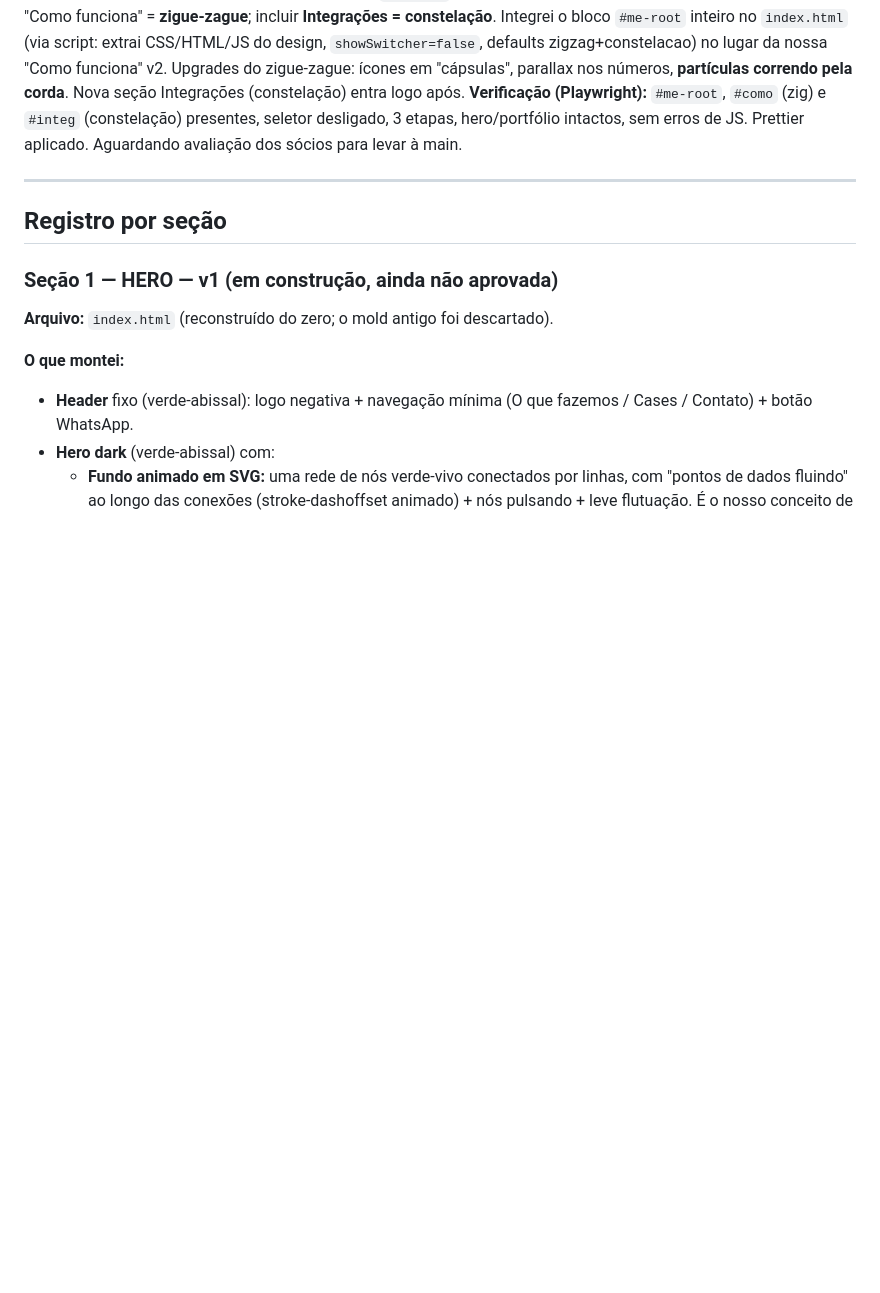
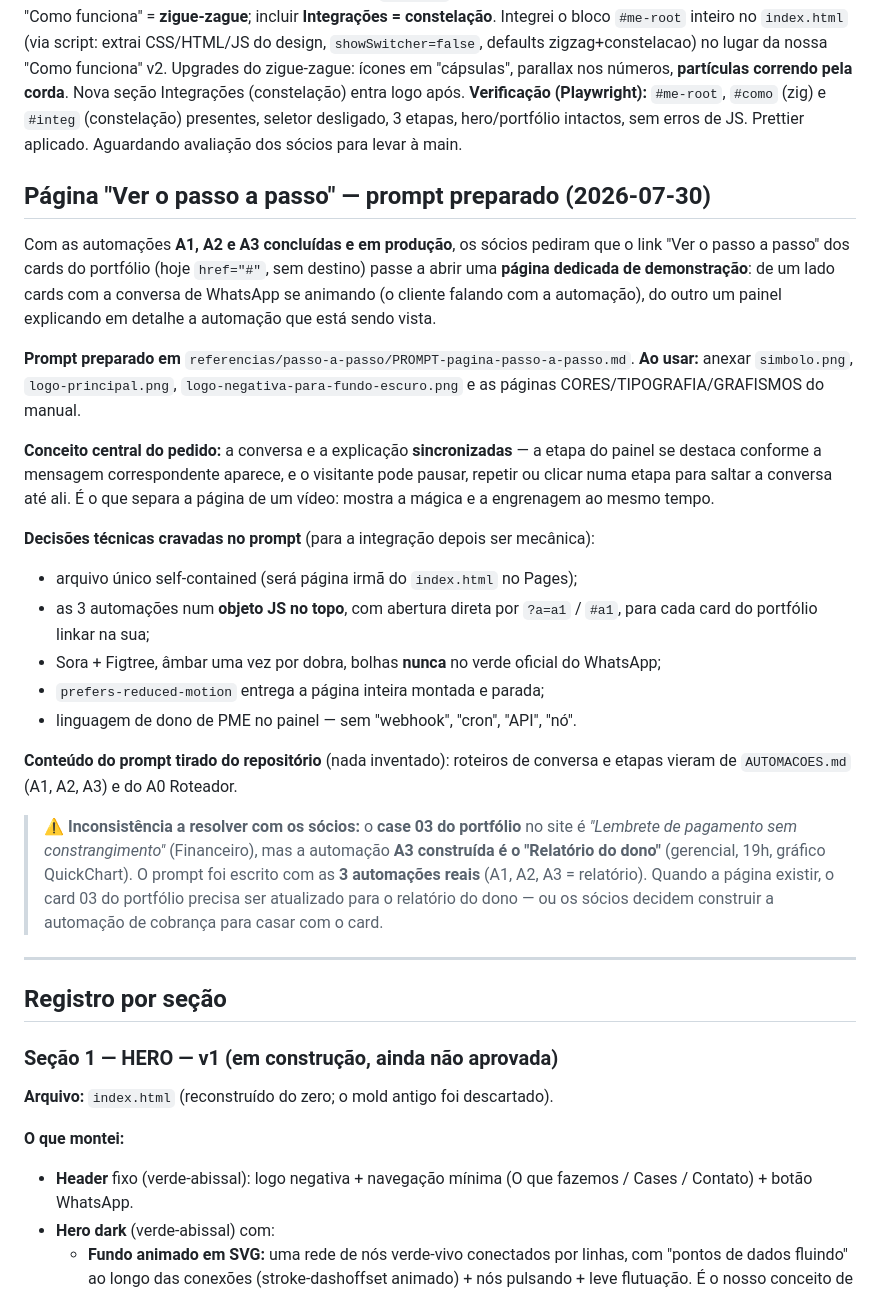
Before and after one commit to oleodias/automation_startup, a Markdown page: landingPage/PROCESSO.md, the part around the change. Drawn GitHub-style; blank space fills up the shorter version.

Commit message:
Prepara o prompt do Claude Design para a pagina Ver o passo a passo
Com A1, A2 e A3 concluidas, os socios pediram a pagina de demonstracao
que o link dos cards do portfolio deve abrir: conversa de WhatsApp se
animando de um lado, painel explicando a automacao do outro.

O prompt segue o formato ja usado nos anteriores (papel, contexto da
marca, conceito, conteudo real, restricoes, sistema de design, o que
evitar, entregaveis) e acrescenta uma checklist de aceite.

Conteudo tirado do repositorio, nada inventado: roteiros de conversa e
etapas de explicacao vieram de AUTOMACOES.md (A1, A2, A3 e o roteador).
Decisoes tecnicas ja cravadas para a integracao depois ser mecanica:
arquivo unico self-contained, as 3 automacoes num objeto JS no topo,
abertura direta por parametro na URL, Sora + Figtree, ambar uma vez por
dobra e bolhas fora do verde oficial do WhatsApp.

PROCESSO.md atualizado com o registro e com uma inconsistencia a
resolver: o case 03 do portfolio anuncia lembrete de pagamento, mas a
automacao construida (A3) e o relatorio do dono.

Co-Authored-By: Claude Fable 5 <noreply@anthropic.com>
Claude-Session: https://claude.ai/code/session_01KXAPVmzGd2nUPgTMUZ4t4C

```diff
--- a/landingPage/PROCESSO.md
+++ b/landingPage/PROCESSO.md
@@ -227,6 +227,41 @@ pela corda**. Nova seção Integrações (constelação) entra logo após.
 seletor desligado, 3 etapas, hero/portfólio intactos, sem erros de JS. Prettier aplicado.
 Aguardando avaliação dos sócios para levar à main.
 
+## Página "Ver o passo a passo" — prompt preparado (2026-07-30)
+
+Com as automações **A1, A2 e A3 concluídas e em produção**, os sócios pediram que o link
+"Ver o passo a passo" dos cards do portfólio (hoje `href="#"`, sem destino) passe a abrir uma
+**página dedicada de demonstração**: de um lado cards com a conversa de WhatsApp se animando
+(o cliente falando com a automação), do outro um painel explicando em detalhe a automação que
+está sendo vista.
+
+**Prompt preparado em** `referencias/passo-a-passo/PROMPT-pagina-passo-a-passo.md`.
+**Ao usar:** anexar `simbolo.png`, `logo-principal.png`, `logo-negativa-para-fundo-escuro.png`
+e as páginas CORES/TIPOGRAFIA/GRAFISMOS do manual.
+
+**Conceito central do pedido:** a conversa e a explicação **sincronizadas** — a etapa do painel
+se destaca conforme a mensagem correspondente aparece, e o visitante pode pausar, repetir ou
+clicar numa etapa para saltar a conversa até ali. É o que separa a página de um vídeo: mostra a
+mágica e a engrenagem ao mesmo tempo.
+
+**Decisões técnicas cravadas no prompt** (para a integração depois ser mecânica):
+- arquivo único self-contained (será página irmã do `index.html` no Pages);
+- as 3 automações num **objeto JS no topo**, com abertura direta por `?a=a1` / `#a1`, para
+  cada card do portfólio linkar na sua;
+- Sora + Figtree, âmbar uma vez por dobra, bolhas **nunca** no verde oficial do WhatsApp;
+- `prefers-reduced-motion` entrega a página inteira montada e parada;
+- linguagem de dono de PME no painel — sem "webhook", "cron", "API", "nó".
+
+**Conteúdo do prompt tirado do repositório** (nada inventado): roteiros de conversa e etapas
+vieram de `AUTOMACOES.md` (A1, A2, A3) e do A0 Roteador.
+
+> ⚠️ **Inconsistência a resolver com os sócios:** o **case 03 do portfólio** no site é
+> *"Lembrete de pagamento sem constrangimento"* (Financeiro), mas a automação **A3 construída
+> é o "Relatório do dono"** (gerencial, 19h, gráfico QuickChart). O prompt foi escrito com as
+> **3 automações reais** (A1, A2, A3 = relatório). Quando a página existir, o card 03 do
+> portfólio precisa ser atualizado para o relatório do dono — ou os sócios decidem construir a
+> automação de cobrança para casar com o card.
+
 ---
 
 ## Registro por seção
```
Also changed, not shown: 1 other file.
